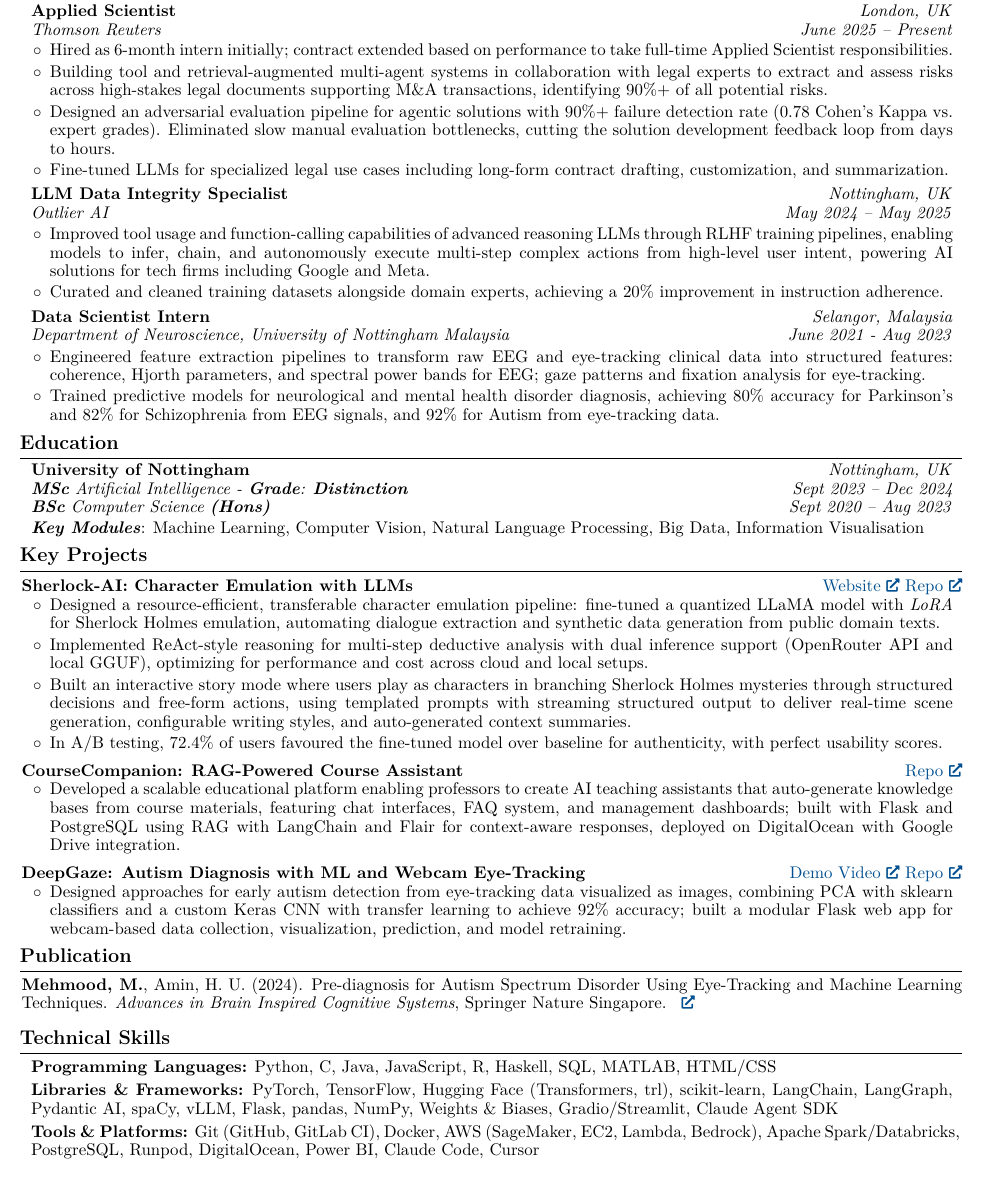
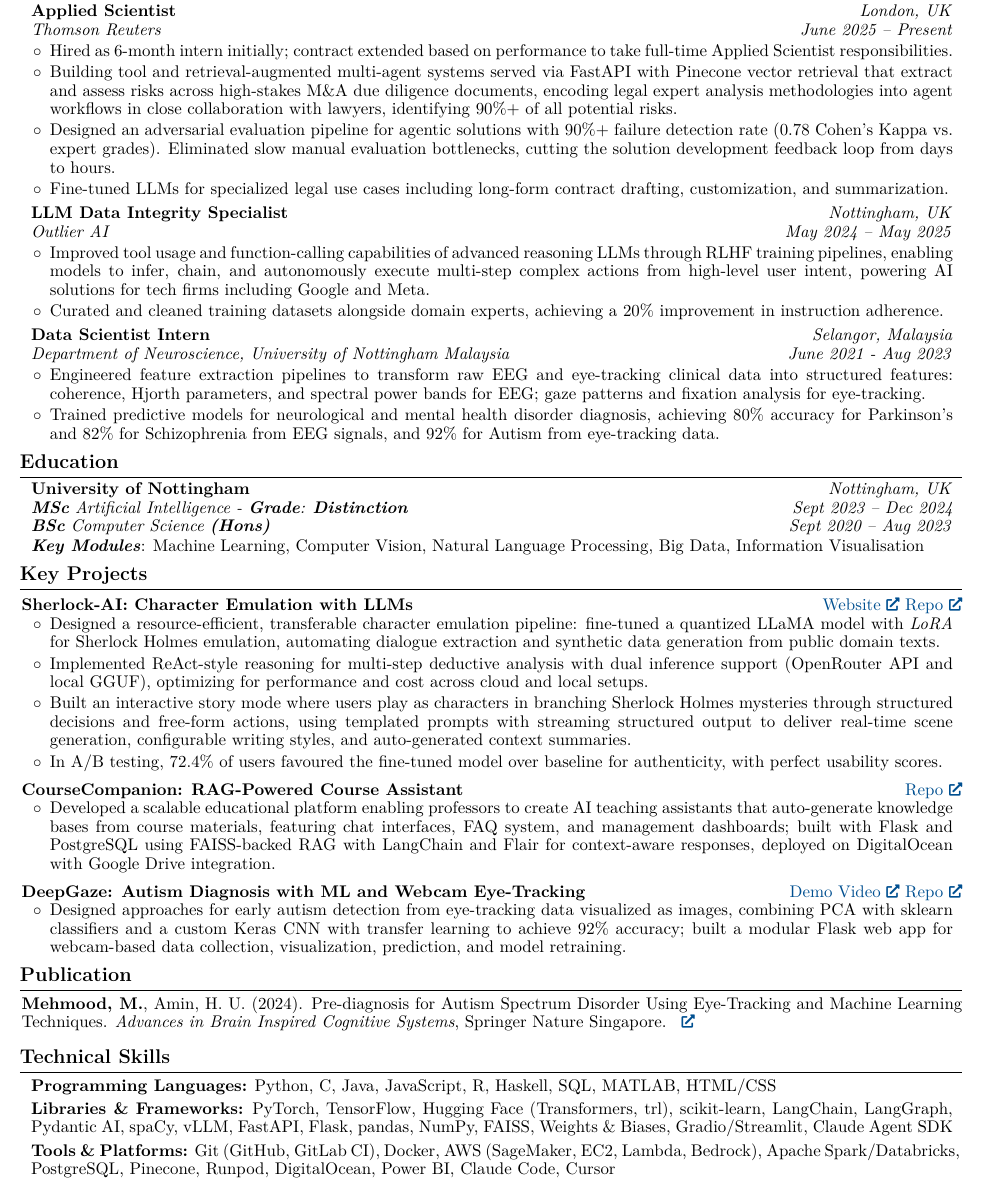
Before and after one commit to mustafameh/Resume, a LaTeX document (main.tex): part of the page, cut so that both start at the same text. Compiled offline with pdfLaTeX.

Commit message:
Update master CV: surface FastAPI, Pinecone, FAISS in context; tighten margins
- TR bullet: add FastAPI + Pinecone vector retrieval, clarify cross-document
  risk extraction and close collaboration with lawyers
- CourseCompanion: specify FAISS-backed RAG
- Skills: add FastAPI, FAISS to Libraries; Pinecone to Tools
- Margins: top 0.8->0.7cm, bottom 0.4->0.3cm to fit added text on 1 page

```diff
--- a/main.tex
+++ b/main.tex
@@ -3,8 +3,8 @@
 % Packages:
 \usepackage[
     ignoreheadfoot, % set margins without considering header and footer
-    top=0.8 cm, % seperation between body and page edge from the top
-    bottom=0.4 cm, % seperation between body and page edge from the bottom
+    top=0.7 cm, % seperation between body and page edge from the top
+    bottom=0.3 cm, % seperation between body and page edge from the bottom
     left=0.8 cm, % seperation between body and page edge from the left
     right=0.8 cm, % seperation between body and page edge from the right
     footskip=0.4 cm, % seperation between body and footer
@@ -189,7 +189,7 @@
         \begin{onecolentry}
             \begin{highlights}
                 \item Hired as 6-month intern initially; contract extended based on performance to take full-time Applied Scientist responsibilities.
-                \item Building tool and retrieval-augmented multi-agent systems in collaboration with legal experts to extract and assess risks across high-stakes legal documents supporting M\&A transactions, identifying 90\%+ of all potential risks.
+                \item Building tool and retrieval-augmented multi-agent systems served via FastAPI with Pinecone vector retrieval that extract and assess risks across high-stakes M\&A due diligence documents, encoding legal expert analysis methodologies into agent workflows in close collaboration with lawyers, identifying 90\%+ of all potential risks.
                 \item Designed an adversarial evaluation pipeline for agentic solutions with 90\%+ failure detection rate (0.78 Cohen's Kappa vs. expert grades). Eliminated slow manual evaluation bottlenecks, cutting the solution development feedback loop from days to hours.
                 \item Fine-tuned LLMs for specialized legal use cases including long-form contract drafting, customization, and summarization.
             \end{highlights}
@@ -273,7 +273,7 @@
 
 \begin{onecolentry}
     \begin{highlights}
-        \item Developed a scalable educational platform enabling professors to create AI teaching assistants that auto-generate knowledge bases from course materials, featuring chat interfaces, FAQ system, and management dashboards; built with Flask and PostgreSQL using RAG with LangChain and Flair for context-aware responses, deployed on DigitalOcean with Google Drive integration.
+        \item Developed a scalable educational platform enabling professors to create AI teaching assistants that auto-generate knowledge bases from course materials, featuring chat interfaces, FAQ system, and management dashboards; built with Flask and PostgreSQL using FAISS-backed RAG with LangChain and Flair for context-aware responses, deployed on DigitalOcean with Google Drive integration.
     \end{highlights}
 \end{onecolentry}
 \vspace{0.2 cm}
@@ -300,14 +300,14 @@
 \vspace{0.1cm}
 \begin{onecolentry}
 \textbf{Libraries \& Frameworks:}
-PyTorch, TensorFlow, Hugging Face (Transformers, trl), scikit-learn, LangChain, LangGraph, Pydantic AI, spaCy, vLLM, Flask, pandas, NumPy, Weights \& Biases, Gradio/Streamlit, Claude Agent SDK
+PyTorch, TensorFlow, Hugging Face (Transformers, trl), scikit-learn, LangChain, LangGraph, Pydantic AI, spaCy, vLLM, FastAPI, Flask, pandas, NumPy, FAISS, Weights \& Biases, Gradio/Streamlit, Claude Agent SDK
 \end{onecolentry}
 
 \vspace{0.1cm}
 \begin{onecolentry}
 \textbf{Tools \& Platforms:}
 Git (GitHub, GitLab CI), Docker, AWS (SageMaker, EC2, Lambda, Bedrock),
-Apache Spark/Databricks, PostgreSQL, Runpod, DigitalOcean, Power BI, Claude Code, Cursor
+Apache Spark/Databricks, PostgreSQL, Pinecone, Runpod, DigitalOcean, Power BI, Claude Code, Cursor
 \end{onecolentry}
 
 
```
Also changed, not shown: resume.pdf.
